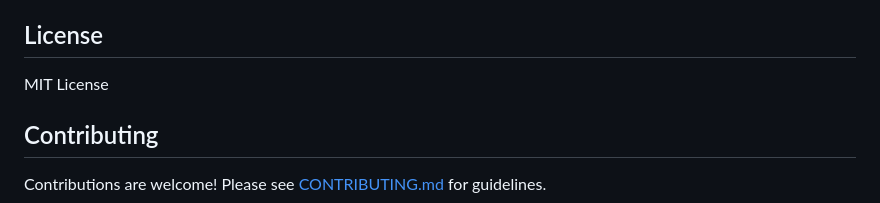
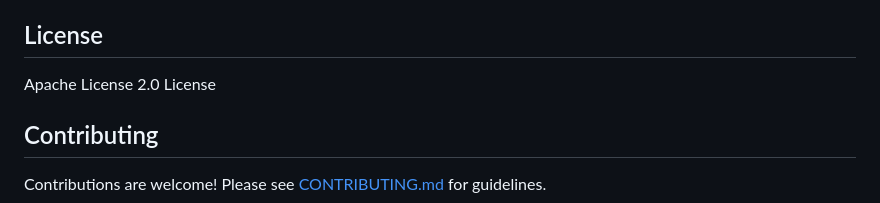
Before and after one commit to KatherineHopeReece/Fire-Engine-Framework, a Markdown page: README.md, the part around the change. GitHub-like rendering.

```diff
--- a/README.md
+++ b/README.md
@@ -424,7 +424,7 @@ Time-varying weather requires hourly observations. If your data has gaps:
 
 ## License
 
-MIT License
+Apache License 2.0 License
 
 ## Contributing
 
```
